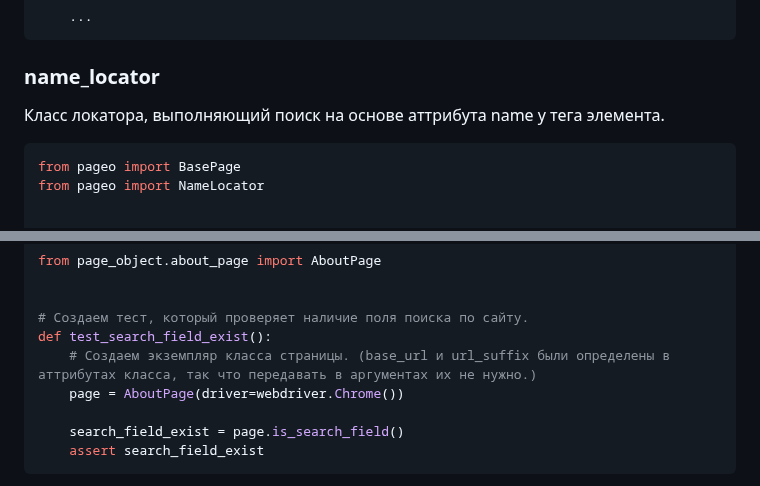
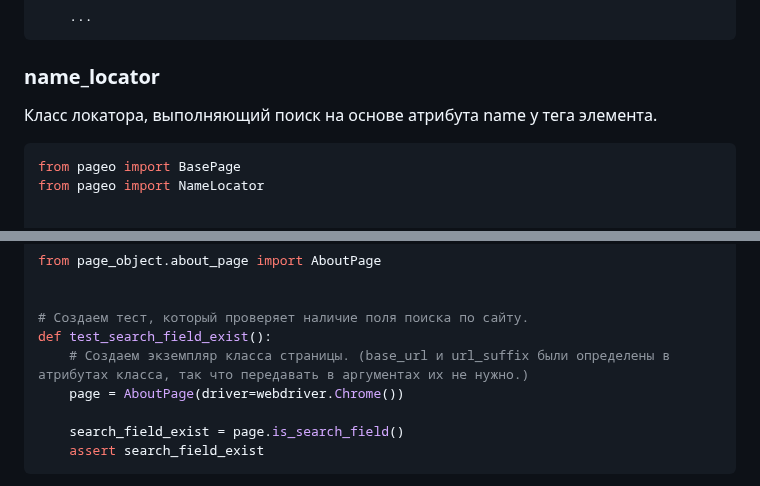
Before and after one commit to dmitryvshivtsev/pageo, a Markdown page: README.md, 2 parts joined by grey strips. GitHub-like rendering.

````diff
--- a/README.md
+++ b/README.md
@@ -320,7 +320,7 @@ class SomePage(BasePage):
 
 ### name_locator
 
-Класс локатора, выполняющий поиск на основе аттрибута name у тега элемента.
+Класс локатора, выполняющий поиск на основе атрибута name у тега элемента.
 
 ```python
 from pageo import BasePage
@@ -437,7 +437,7 @@ from page_object.about_page import AboutPage
 
 # Создаем тест, который проверяет наличие поля поиска по сайту.
 def test_search_field_exist():
-    # Создаем экземпляр класса страницы. (base_url и url_suffix были определены в аттрибутах класса, так что передавать в аргументах их не нужно.)
+    # Создаем экземпляр класса страницы. (base_url и url_suffix были определены в атрибутах класса, так что передавать в аргументах их не нужно.)
     page = AboutPage(driver=webdriver.Chrome())
 
     search_field_exist = page.is_search_field()
````
Also changed, not shown: other parts of README.md (+12 -12 lines).
